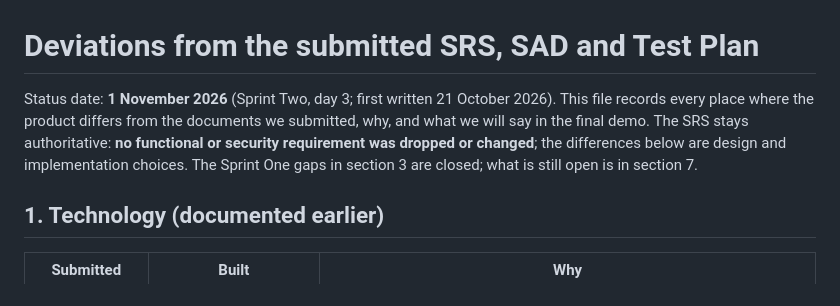
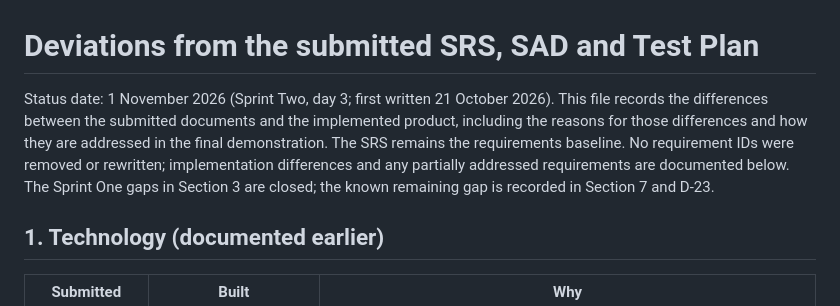
Before and after one commit to Gagan-1718/SE-Team5-Admission-Automation, a Markdown page: docs/DEVIATIONS.md, the part around the change. GitHub-like rendering.

Commit message:
docs: clarify documented implementation deviations

```diff
--- a/docs/DEVIATIONS.md
+++ b/docs/DEVIATIONS.md
@@ -1,6 +1,6 @@
 # Deviations from the submitted SRS, SAD and Test Plan
 
-Status date: **1 November 2026** (Sprint Two, day 3; first written 21 October 2026). This file records every place where the product differs from the documents we submitted, why, and what we will say in the final demo. The SRS stays authoritative: **no functional or security requirement was dropped or changed**; the differences below are design and implementation choices. The Sprint One gaps in section 3 are closed; what is still open is in section 7.
+Status date: 1 November 2026 (Sprint Two, day 3; first written 21 October 2026). This file records the differences between the submitted documents and the implemented product, including the reasons for those differences and how they are addressed in the final demonstration. The SRS remains the requirements baseline. No requirement IDs were removed or rewritten; implementation differences and any partially addressed requirements are documented below. The Sprint One gaps in Section 3 are closed; the known remaining gap is recorded in Section 7 and D-23.
 
 ## 1. Technology (documented earlier)
 
```
